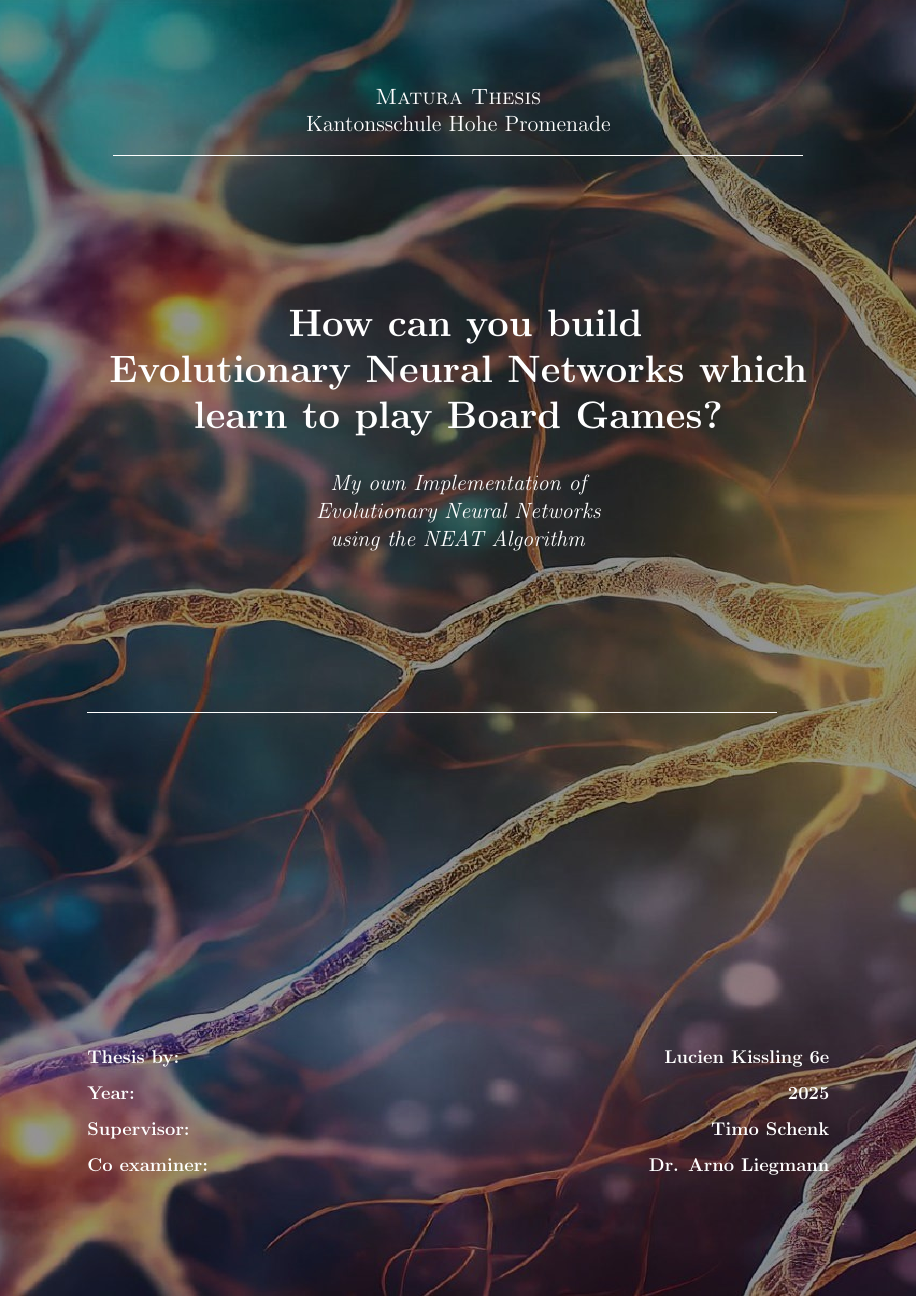
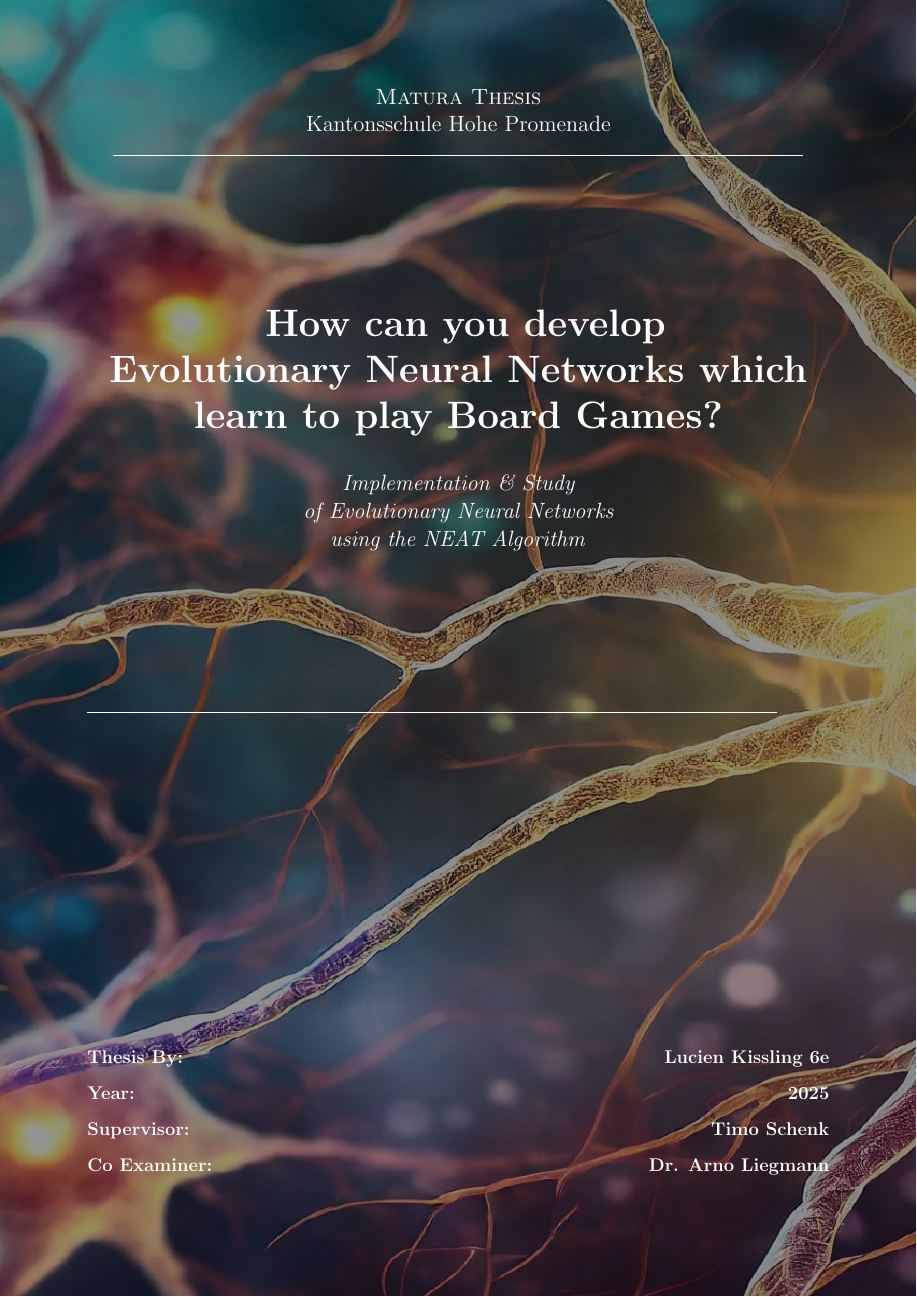
Before and after one commit to codingZion/RustENN, a LaTeX thesis (thesis/ma.tex): page 1 of 7. The pictures show the PDF file out/ma.pdf that the author committed with the source.

Commit message:
refined first page

```diff
--- a/thesis/ma.tex
+++ b/thesis/ma.tex
@@ -54,15 +54,15 @@ contents={%
                     \Large \textsc{Matura Thesis}\\Kantonsschule Hohe Promenade\\
                     \rule[0.1cm]{15.8cm}{0.1mm}\\
                     \vspace{3cm}
-                    \Huge \textbf{ \textsc{How can you build \\Evolutionary Neural Networks which \\learn to play Board Games?}}\\
+                    \Huge \textbf{ \textsc{How can you develop \\Evolutionary Neural Networks which \\learn to play Board Games?}}\\
                     \vspace{0.8cm}
-                    \Large \textit {My own Implementation of \\Evolutionary Neural Networks \\using the NEAT Algorithm}\\
+                    \Large \textit {Implementation \& Study \\of Evolutionary Neural Networks \\using the NEAT Algorithm}\\
                 \end{center}
                 \vspace{3cm}
                 \rule[0.1cm]{15.8cm}{0.1mm}\\
                 \vspace{7cm}\\
                 \begin{minipage}[t]{0.47\textwidth}
-                \large\textbf {Thesis by:}\\
+                \large\textbf {Thesis By:}\\
                 \end{minipage}
                 \hfill
                 \begin{minipage}[t]{0.47\textwidth}\raggedleft
```
Also changed, not shown: out/ma.pdf, thesis/ma.tex (5 more changed lines), 1 other file.
